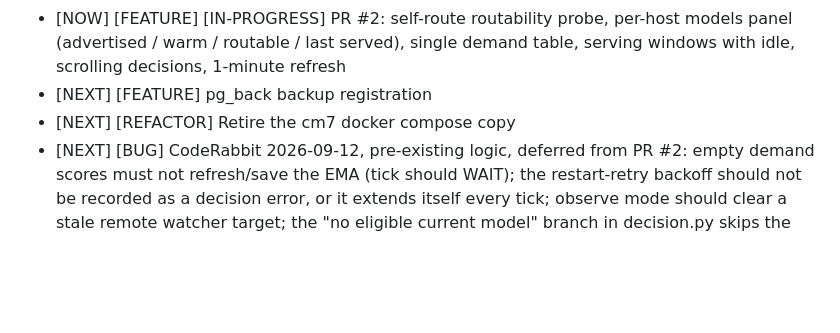
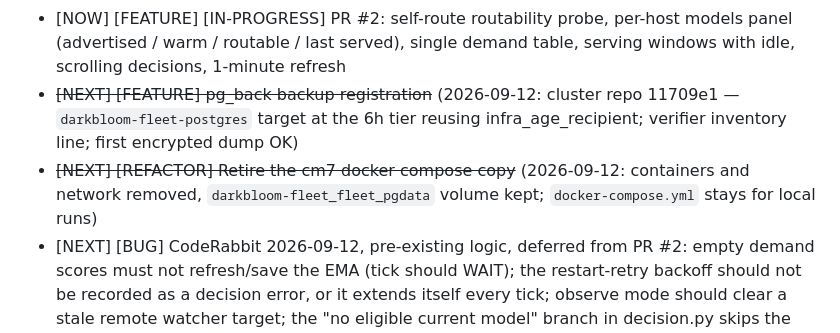
Before and after one commit to tgerighty/darkbloom-fleet, a Markdown page: planning/progress.md, the part around the change. GitHub-like rendering; blank space fills up the shorter version.

Commit message:
[DOCS] progress: pg_back registered, cm7 compose copy retired
Co-Authored-By: Claude Fable 5.1 <noreply@anthropic.com>
Claude-Session: https://claude.ai/code/session_01S8wBovWocyMoFHkyVpCN5f

```diff
--- a/planning/progress.md
+++ b/planning/progress.md
@@ -12,8 +12,12 @@
 - [NOW] [FEATURE] [IN-PROGRESS] PR #2: self-route routability probe, per-host
   models panel (advertised / warm / routable / last served), single demand
   table, serving windows with idle, scrolling decisions, 1-minute refresh
-- [NEXT] [FEATURE] pg_back backup registration
-- [NEXT] [REFACTOR] Retire the cm7 docker compose copy
+- ~~[NEXT] [FEATURE] pg_back backup registration~~ (2026-09-12: cluster repo
+  11709e1 — `darkbloom-fleet-postgres` target at the 6h tier reusing
+  infra_age_recipient; verifier inventory line; first encrypted dump OK)
+- ~~[NEXT] [REFACTOR] Retire the cm7 docker compose copy~~ (2026-09-12:
+  containers and network removed, `darkbloom-fleet_fleet_pgdata` volume kept;
+  `docker-compose.yml` stays for local runs)
 - [NEXT] [BUG] CodeRabbit 2026-09-12, pre-existing logic, deferred from PR #2:
   empty demand scores must not refresh/save the EMA (tick should WAIT);
   the restart-retry backoff should not be recorded as a decision error, or it
```
